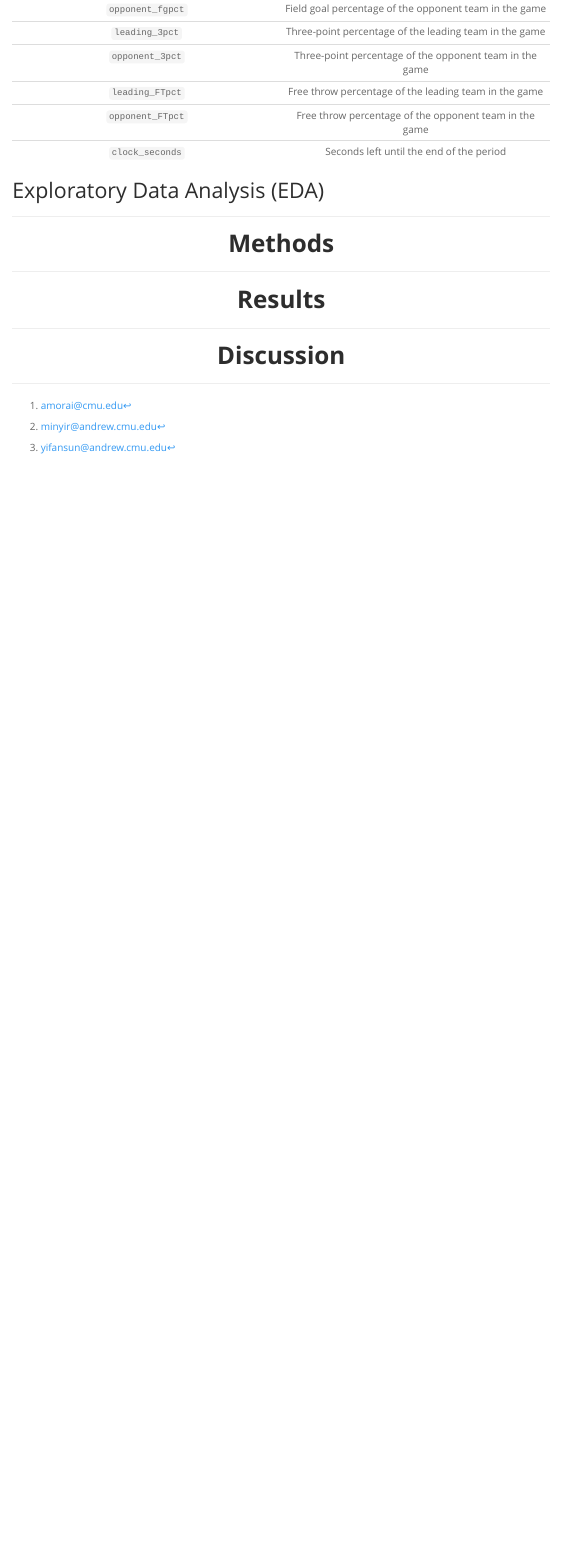
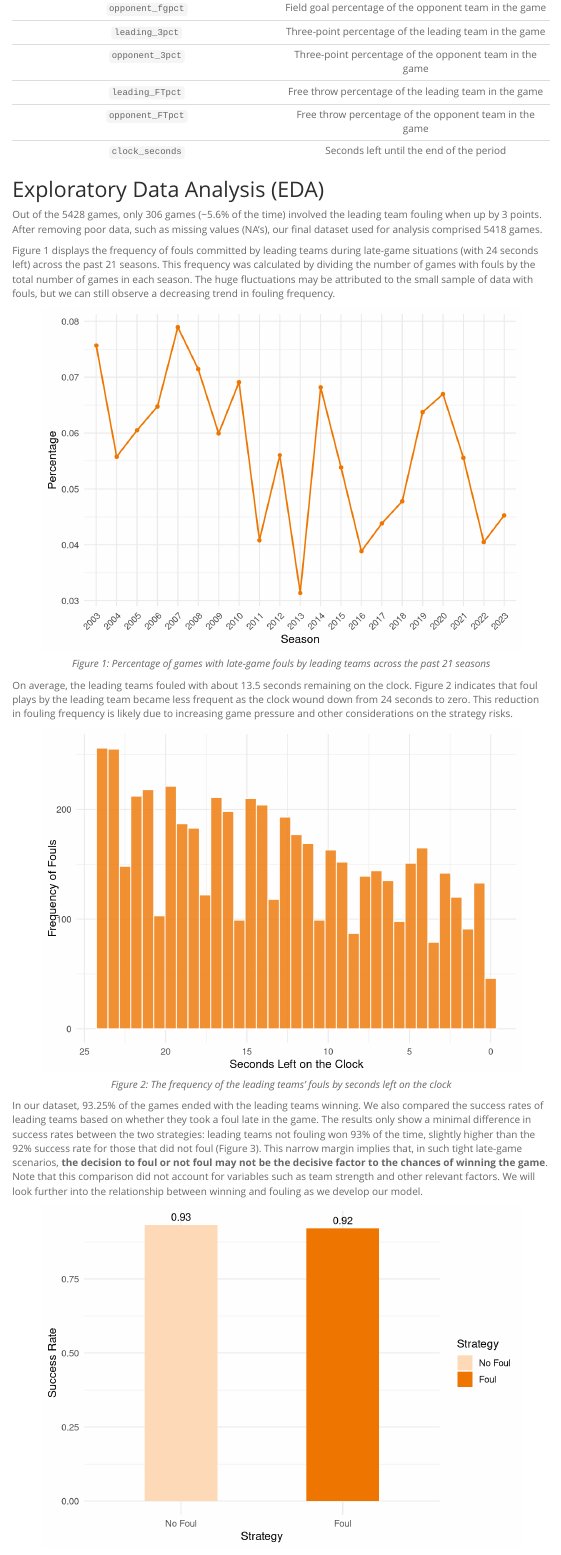
Before and after one commit to amorai1202/36-460, an R Markdown document (project/460_report.Rmd): the page in a window 1100 px wide, from 1260 px down before the commit and from 1300 px down after it, so that both start at the same text. Rendered offline with R 4.5, knitr and Pandoc, with nearby package versions; menus at the side of the page are left out.

Commit message:
added EDA section

````diff
--- a/project/460_report.Rmd
+++ b/project/460_report.Rmd
@@ -9,6 +9,7 @@ header-includes:
 mainfont: SourceSansPro
 output:
   html_document:
+    fig_caption: true
     css: style.css
     theme: spacelab
     highlight: tango
@@ -71,10 +73,67 @@ The descriptions for the all of the key variables of interest are as follows:
 
 </div>
 
+## Exploratory Data Analysis (EDA)
+
+Out of the 5428 games, only 306 games (~5.6% of the time) involved the leading team fouling when up by 3 points. After removing poor data, such as missing values (NA’s), our final dataset used for analysis comprised 5418 games.
 
 
-## Exploratory Data Analysis (EDA)
+Figure 1 displays the frequency of fouls committed by leading teams during late-game situations (with 24 seconds left) across the past 21 seasons. This frequency was calculated by dividing the number of games with fouls by the total number of games in each season. The huge fluctuations may be attributed to the small sample of data with fouls, but we can still observe a decreasing trend in fouling frequency.
 
+```{r, echo = FALSE, message = FALSE, warning=FALSE, fig.cap= "<center>*Figure 1: Percentage of games with late-game fouls by leading teams across the past 21 seasons*", fig.align='center'}
+
+# Percentage of fouls
+fouls_by_season = nba_foul_data %>%
+  group_by(season) %>%
+  summarize(total_games = n(),
+            fouls = sum(foul),
+            foul_percent = fouls / total_games)
+
+ggplot(fouls_by_season, aes(x = factor(season), y = foul_percent)) +
+  geom_line(group = 1, color = "darkorange2", linewidth = 0.8) +
+  geom_point(color = "darkorange2", size = 1.5) +
+  labs(x="Season",
+       y="Percentage") +
+  theme_minimal(base_size = 12) +
+  theme(axis.text.x = element_text(angle = 45, hjust = 1))
+```
+
+On average, the leading teams fouled with about 13.5 seconds remaining on the clock. Figure 2 indicates that foul plays by the leading team became less frequent as the clock wound down from 24 seconds to zero. This reduction in fouling frequency is likely due to increasing game pressure and other considerations on the strategy risks.
+
+```{r, echo = FALSE, message = FALSE, warning=FALSE, fig.cap= "<center>*Figure 2: The frequency of the leading teams’ fouls by seconds left on the clock*", fig.align='center'}
+
+# When did fouls take place?
+ggplot(nba_foul_data, aes(x = clock_seconds)) +
+  geom_histogram(bins = 35, fill = "darkorange2", color = "white", alpha = 0.8) +
+  labs(x = "Seconds Left on the Clock",
+       y = "Frequency of Fouls") +
+  theme_minimal(base_size = 12) +
+  scale_x_reverse()
+```
+
+In our dataset, 93.25% of the games ended with the leading teams winning. We also compared the success rates of leading teams based on whether they took a foul late in the game. The results only show a minimal difference in success rates between the two strategies: leading teams not fouling won 93% of the time, slightly higher than the 92% success rate for those that did not foul (Figure 3). This narrow margin implies that, in such tight late-game scenarios, **the decision to foul or not foul may not be the decisive factor to the chances of winning the game**. Note that this comparison did not account for variables such as team strength and other relevant factors. We will look further into the relationship between winning and fouling as we develop our model.
+
+```{r, echo = FALSE, message = FALSE, warning=FALSE, fig.cap= "<center>*Figure 3: Success rates of leading teams with fouling versus no fouling late in the game*", fig.align='center'}
+
+# Display success rates by foul strategy
+
+success_rates = nba_foul_data %>%
+  filter(!is.na(success)) %>%
+  group_by(foul) %>%
+  summarise(SuccessRate = mean(success, na.rm = TRUE))
+
+# for better labeling in the plot
+success_rates$foul = factor(success_rates$foul, labels = c("No Foul", "Foul"))
+
+ggplot(success_rates, aes(x = foul, y = SuccessRate, fill = foul)) +
+  geom_bar(stat = "identity", width = 0.45) +
+  scale_fill_manual(values = c("peachpuff", "darkorange2")) +
+  labs(x = "Strategy",
+       y = "Success Rate",
+       fill = "Strategy") +
+  theme_minimal(base_size = 12) +
+  geom_text(aes(label = round(SuccessRate, 2)), vjust = -0.5)
+```
 
 
 
````
Also changed, not shown: project/460_report.Rmd (3 more changed lines).
